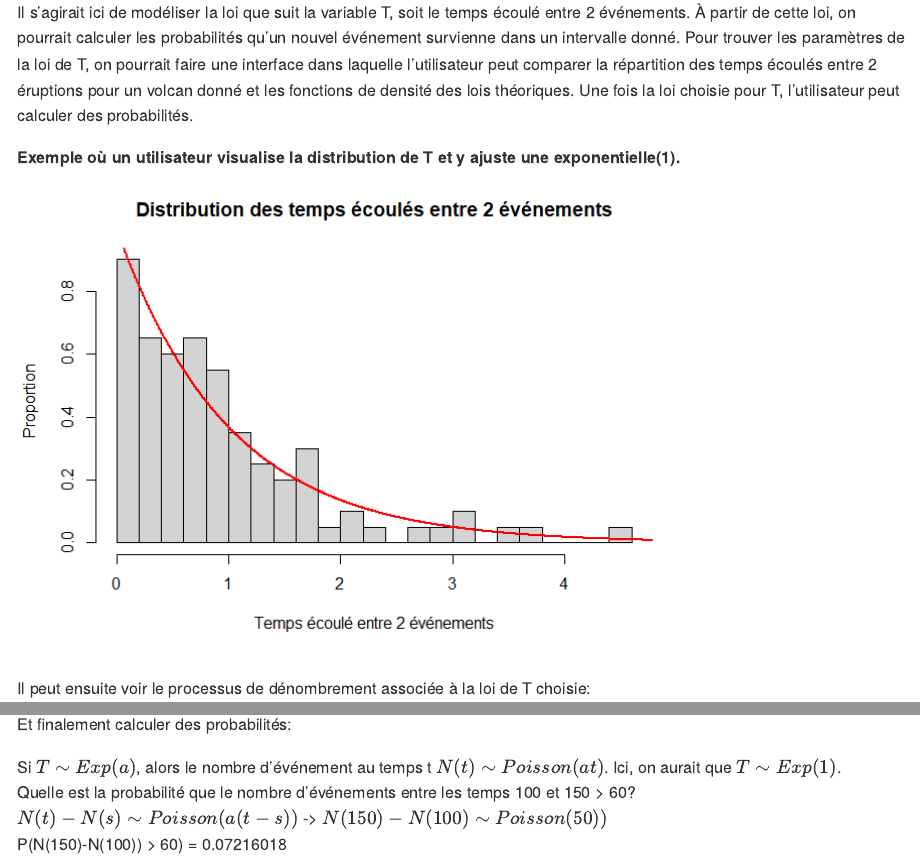
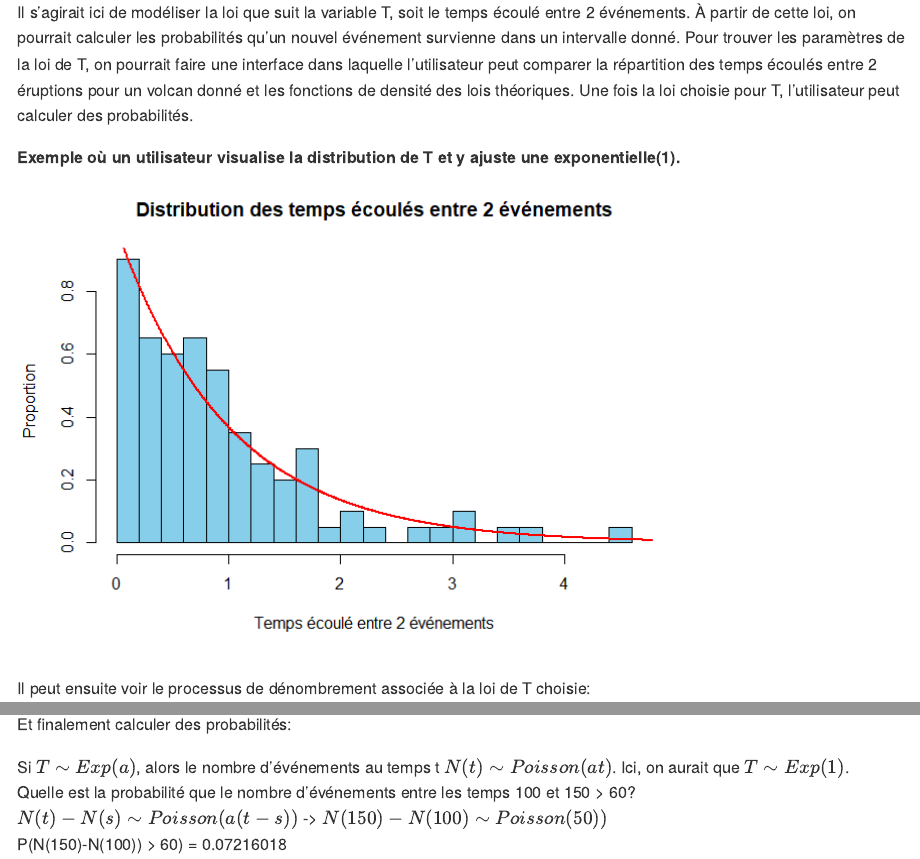
Before and after one commit to R-pour-scientifiques-A24/Projet-Groupe-1, an R Markdown document (proposition/proposal.Rmd): the page in a window 1100 px wide, from 1750 px down, and a second part further down, joined at a grey line. The pictures show the output file proposition/proposal.md that the author committed with the source, drawn offline in the style of GitHub.

Commit message:
Couleur graphique, belles équations, version finale?!

````diff
--- a/proposition/proposal.Rmd
+++ b/proposition/proposal.Rmd
@@ -50,7 +50,7 @@ Il s’agirait ici de modéliser la loi que suit la variable T, soit le temps é
 ```{r loi T, echo=FALSE}
 set.seed(444444)
 randexp<-rexp(100, 1)
-hist(randexp, prob=TRUE, breaks = 20, main = "Distribution des temps écoulés entre 2 événements", xlab="Temps écoulé entre 2 événements", ylab="Proportion")
+hist(randexp, prob=TRUE, breaks = 20, main = "Distribution des temps écoulés entre 2 événements", xlab="Temps écoulé entre 2 événements", ylab="Proportion", col="skyblue")
 x<-seq(from=0, to=6, length=1000)
 lines(x,dexp(x,1), col = "red", lwd = 2)
 
@@ -68,7 +68,7 @@ plot(even~temps, type = "s", main = "Dénombrement des événements en fonction
 
 Et finalement calculer des probabilités:
 
-Si $T\sim Exp(a)$, alors le nombre d'événement au temps t $N(t)\sim Poisson(at)$. Ici, on aurait que $T\sim Exp(1)$.\
+Si $T\sim Exp(a)$, alors le nombre d'événements au temps t $N(t)\sim Poisson(at)$. Ici, on aurait que $T\sim Exp(1)$.\
 Quelle est la probabilité que le nombre d'événements entre les temps 100 et 150 > 60? \
 $N(t)-N(s)\sim Poisson(a(t-s))$ -> $N(150)-N(100)\sim Poisson(50))$\
 P(N(150)-N(100)) > 60) = 0.07216018 \
````
Also changed, not shown: proposition/proposal.md, proposition/proposal_files/figure-gfm/loi T-1.png.
